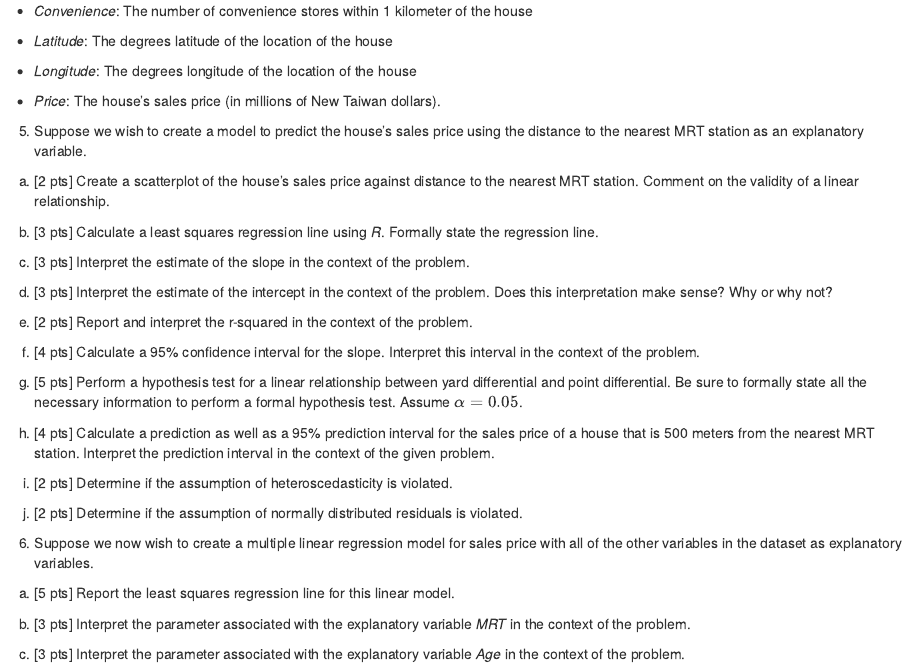
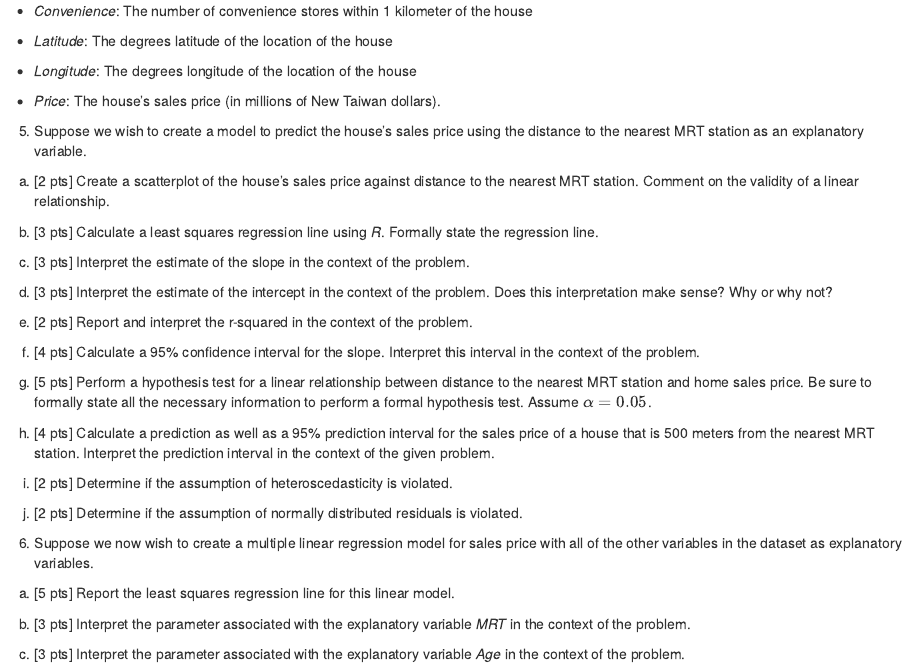
Before and after one commit to mstuart2097/mstuart2097.github.io, an R Markdown document (TakeHomeExam1.Rmd): the page in a window 1100 px wide, from 1190 px down. Rendered offline with R 4.5, knitr and Pandoc, with nearby package versions.

Commit message:
Update Take Home Exam 1

````diff
--- a/TakeHomeExam1.Rmd
+++ b/TakeHomeExam1.Rmd
@@ -122,7 +122,7 @@ f. [4 pts] Calculate a 95% confidence interval for the slope.  Interpret this in
 ```{r}
 ```
 
-g. [5 pts] Perform a hypothesis test for a linear relationship between yard differential and point differential.  Be sure to formally state all the necessary information to perform a formal hypothesis test.  Assume $\alpha = 0.05$.
+g. [5 pts] Perform a hypothesis test for a linear relationship between distance to the nearest MRT station and home sales price.  Be sure to formally state all the necessary information to perform a formal hypothesis test.  Assume $\alpha = 0.05$.
 ```{r}
 ```
 
````
